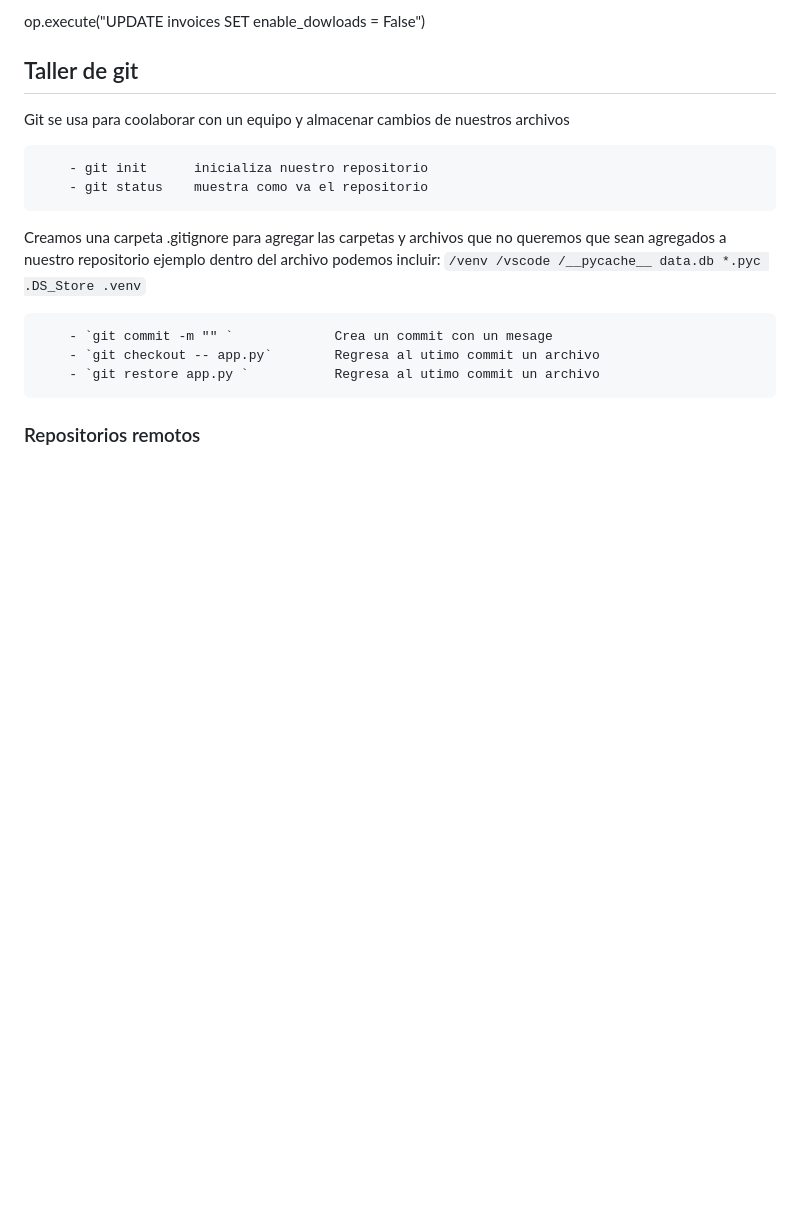
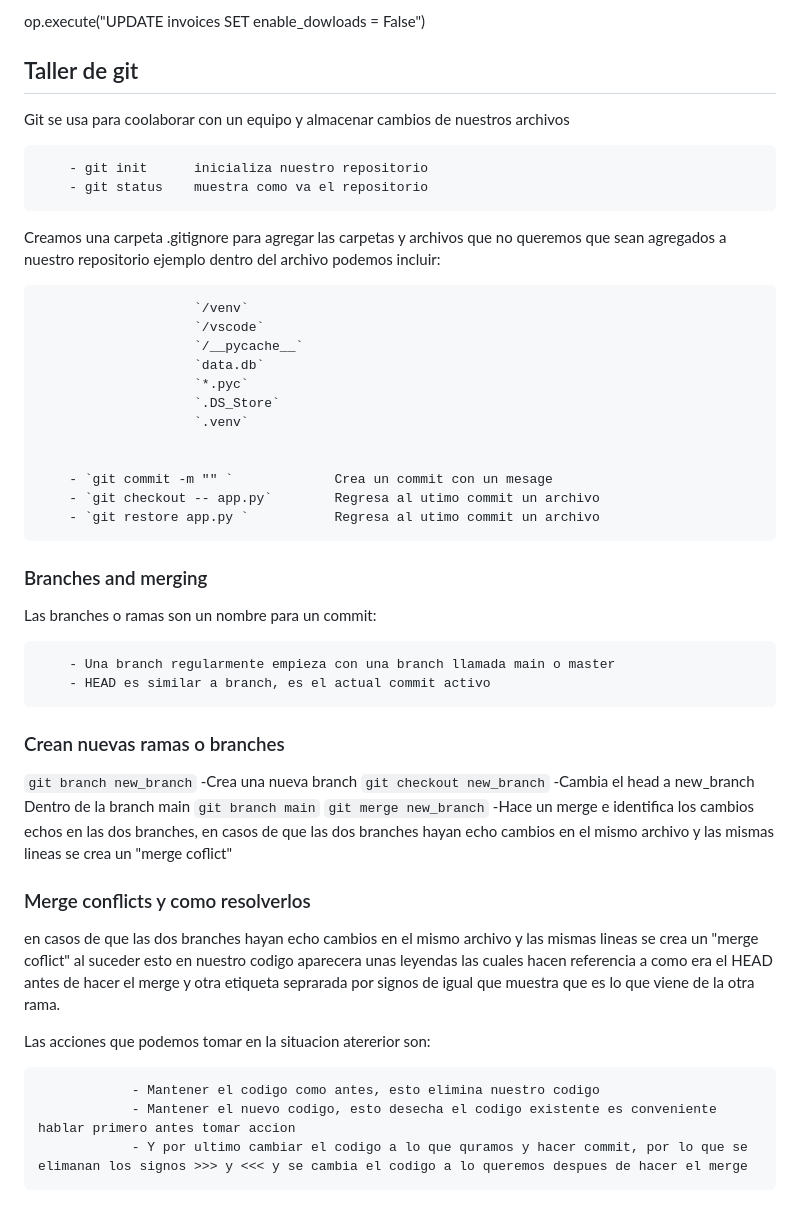
Before and after one commit to braulioarher/rest-api-project, a Markdown page: README.md, the part around the change. Rendered like a GitHub page; blank space fills up the shorter version.

Commit message:
Se terminan notas a cerca de merge

````diff
--- a/README.md
+++ b/README.md
@@ -328,18 +328,42 @@ Git se usa para coolaborar con un equipo y almacenar cambios de nuestros archivo
         - git status    muestra como va el repositorio
 
 Creamos una carpeta .gitignore para agregar las carpetas y archivos que no queremos que sean agregados a nuestro repositorio ejemplo dentro del archivo podemos incluir:
-                        ```
-                        /venv
-                        /vscode
-                        /__pycache__
-                        data.db
-                        *.pyc
-                        .DS_Store
-                        .venv
-                        ```
+
+                        `/venv`
+                        `/vscode`
+                        `/__pycache__`
+                        `data.db`
+                        `*.pyc`
+                        `.DS_Store`
+                        `.venv`
+
 
         - `git commit -m "" `             Crea un commit con un mesage
         - `git checkout -- app.py`        Regresa al utimo commit un archivo
         - `git restore app.py `           Regresa al utimo commit un archivo
 
-### Repositorios remotos
+### Branches and merging
+
+Las branches o ramas son un nombre para un commit:
+
+        - Una branch regularmente empieza con una branch llamada main o master
+        - HEAD es similar a branch, es el actual commit activo
+
+### Crean nuevas ramas o branches
+
+`git branch new_branch`         -Crea una nueva branch
+`git checkout new_branch`       -Cambia el head a new_branch
+Dentro de la branch main
+`git branch main`
+`git merge new_branch`          -Hace un merge e identifica los cambios echos en las dos branches,
+                                en casos de que las dos branches hayan echo cambios en el mismo archivo y las mismas lineas se crea un "merge coflict"
+
+### Merge conflicts y como resolverlos
+
+en casos de que las dos branches hayan echo cambios en el mismo archivo y las mismas lineas se crea un "merge coflict" al suceder esto en nuestro codigo aparecera unas leyendas las cuales hacen referencia a como era el HEAD antes de hacer el merge y otra etiqueta seprarada por signos de igual que muestra que es lo que viene de la otra rama.
+
+Las acciones que podemos tomar en la situacion atererior son:
+
+                - Mantener el codigo como antes, esto elimina nuestro codigo
+                - Mantener el nuevo codigo, esto desecha el codigo existente es conveniente hablar primero antes tomar accion
+                - Y por ultimo cambiar el codigo a lo que quramos y hacer commit, por lo que se elimanan los signos >>> y <<< y se cambia el codigo a lo queremos despues de hacer el merge
````
